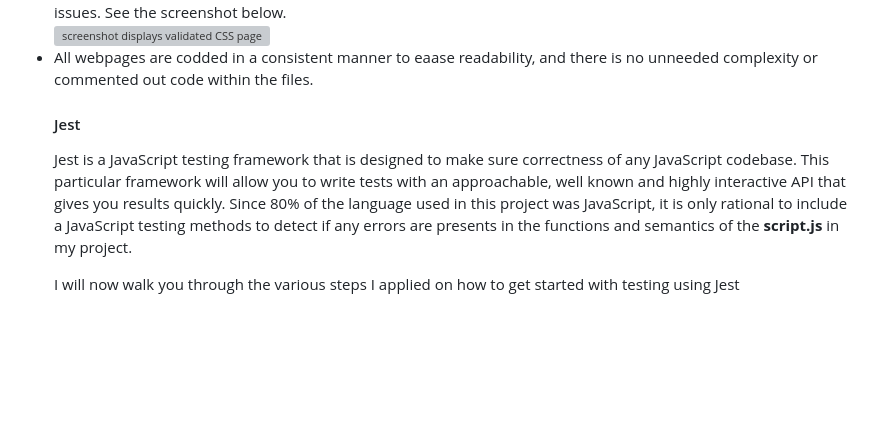
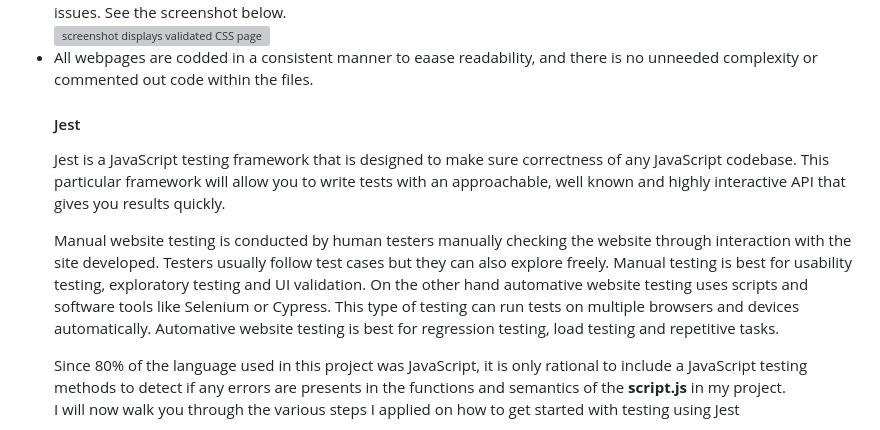
Before and after one commit to abi19x/Flags-in-Clouds, a Markdown page: README.md, the part around one of its changes. GitHub-like rendering; blank space fills up the shorter version; grey boxes are pictures that could not be loaded.

```diff
--- a/README.md
+++ b/README.md
@@ -100,6 +100,7 @@ After the fun quiz game comes to an end a score will be revealed to the user. Th
 
 #### Jest
 Jest is a JavaScript testing framework that is designed to make sure correctness of any JavaScript codebase. This particular framework will allow you to write tests with an approachable, well known and highly interactive API that gives you results quickly.
+<p>Manual website testing is conducted by human testers manually checking the website through interaction with the site developed. Testers usually follow test cases but they can also explore freely. Manual testing is best for usability testing, exploratory testing and UI validation. On the other hand automative website testing uses scripts and software tools like Selenium or Cypress. This type of testing can run tests on multiple browsers and devices automatically. Automative website testing is best for regression testing, load testing and repetitive tasks.</p>
 Since 80% of the language used in this project was JavaScript, it is only rational to include a JavaScript testing methods to detect if any errors are presents in the functions and semantics of the <strong>script.js</strong> in my project.
 <p>I will now walk you through the various steps I applied on how to get started with testing using Jest</p>
 <ol>
```
Also changed, not shown: other parts of README.md (+13 -13 lines).
